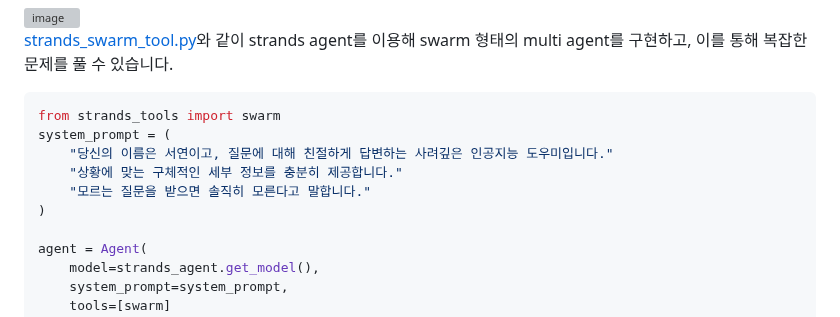
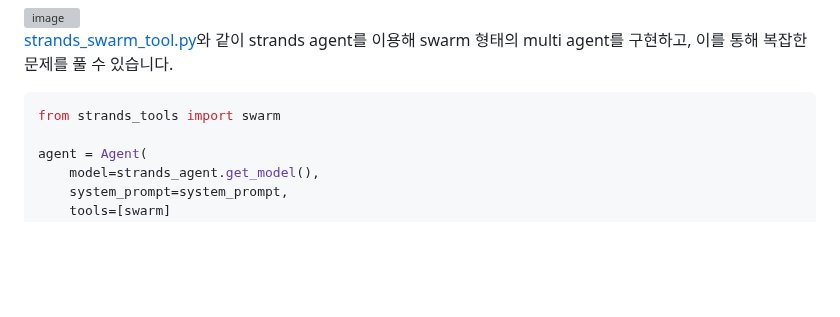
Before and after one commit to kyopark2014/strands-agent, a Markdown page: README.md, the part around the change. GitHub-like rendering; blank space fills up the shorter version; grey boxes are pictures that could not be loaded.

````diff
--- a/README.md
+++ b/README.md
@@ -582,11 +582,6 @@ final_solution = await show_streams(result, containers)
 
 ```python
 from strands_tools import swarm
-system_prompt = (
-    "당신의 이름은 서연이고, 질문에 대해 친절하게 답변하는 사려깊은 인공지능 도우미입니다."
-    "상황에 맞는 구체적인 세부 정보를 충분히 제공합니다."
-    "모르는 질문을 받으면 솔직히 모른다고 말합니다."
-)
 
 agent = Agent(
     model=strands_agent.get_model(),
````
